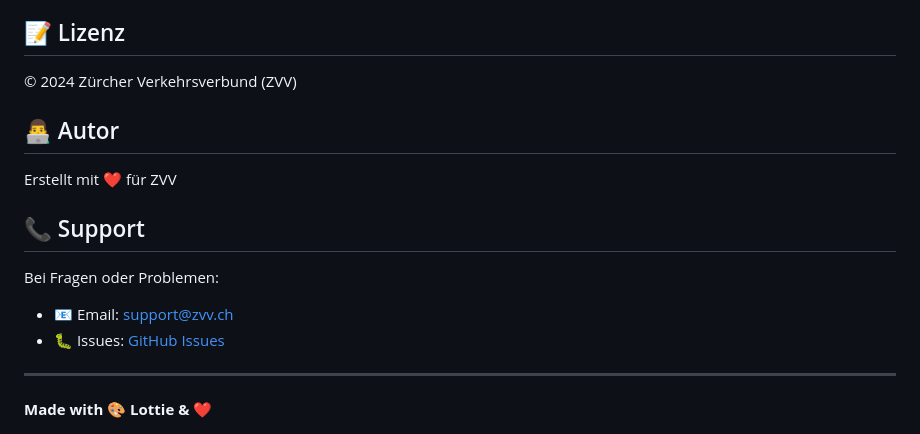
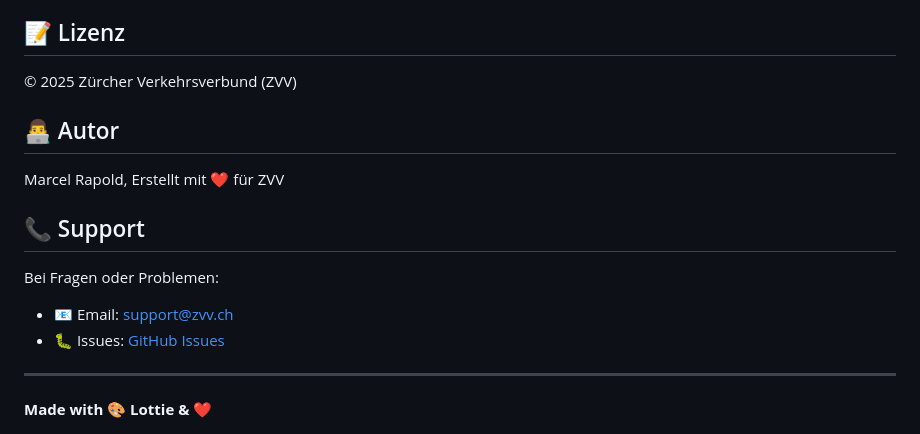
Before and after one commit to zvvch/zvv-lottie, a Markdown page: README.md, the part around the change printed below. Drawn GitHub-style.

```diff
--- a/README.md
+++ b/README.md
@@ -229,11 +229,11 @@ Contributions sind willkommen! Bitte:
 
 ## 📝 Lizenz
 
-© 2024 Zürcher Verkehrsverbund (ZVV)
+© 2025 Zürcher Verkehrsverbund (ZVV)
 
 ## 👨‍💻 Autor
 
-Erstellt mit ❤️ für ZVV
+Marcel Rapold, Erstellt mit ❤️ für ZVV
 
 ## 📞 Support
 
```
Also changed, not shown: other parts of README.md (+1 -1 lines).
